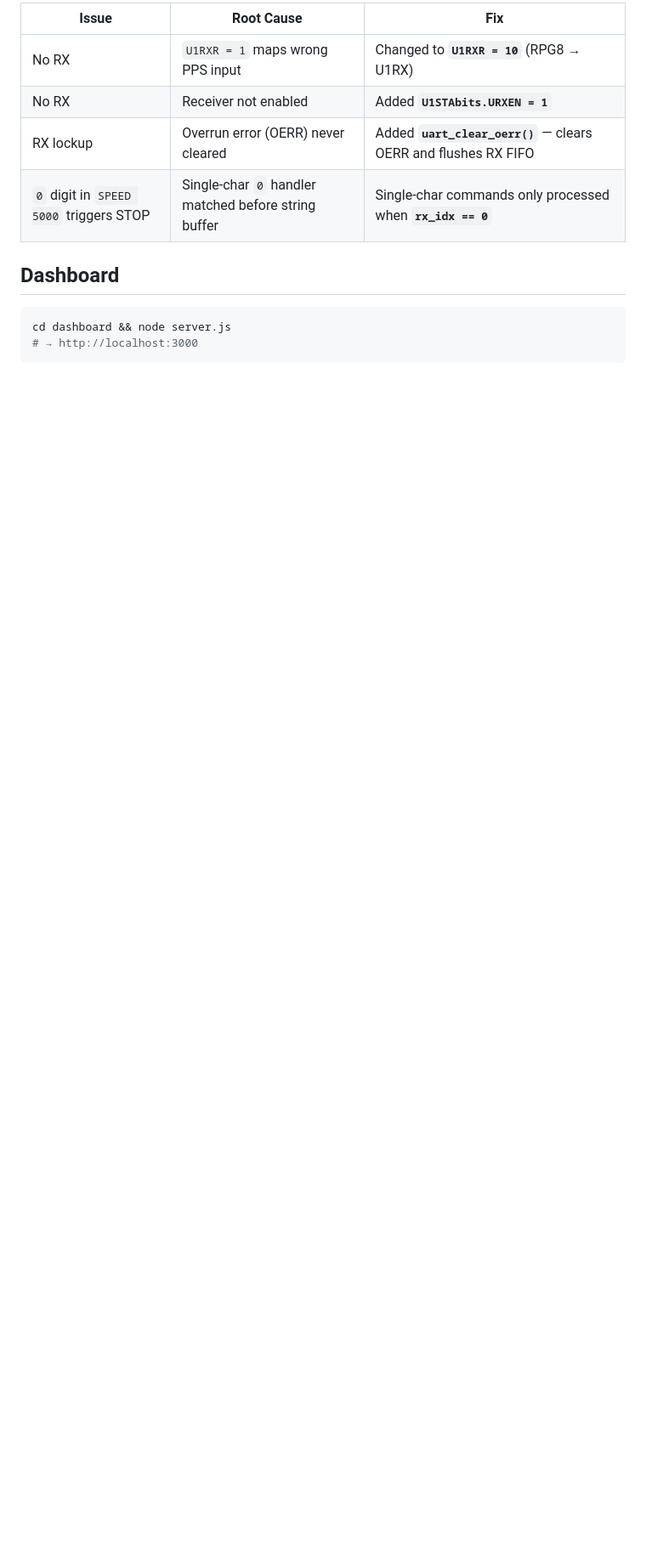
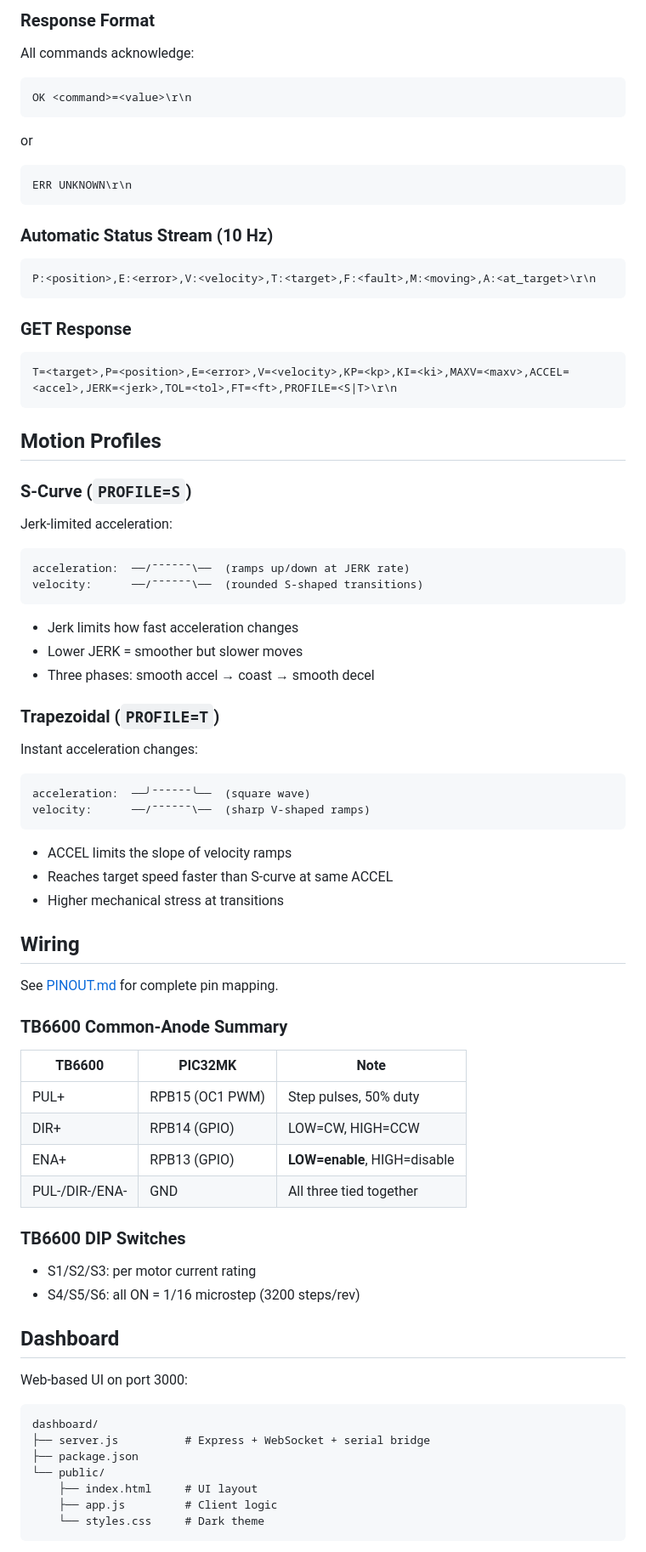
Before and after one commit to adithya-in/Stepper-Motor-shield, a Markdown page: README.md, the part around one of its changes. Shown at 85% size. GitHub-like rendering; blank space fills up the shorter version.

````diff
--- a/README.md
+++ b/README.md
@@ -50,15 +50,81 @@ These fixes were required to get UART RX/TX working reliably:
 
-| Issue | Root Cause | Fix |
-|-------|-----------|-----|
-| No RX | `U1RXR = 1` maps wrong PPS input | Changed to **`U1RXR = 10`** (RPG8 → U1RX) |
-| No RX | Receiver not enabled | Added **`U1STAbits.URXEN = 1`** |
-| RX lockup | Overrun error (OERR) never cleared | Added **`uart_clear_oerr()`** — clears OERR and flushes RX FIFO |
-| `0` digit in `SPEED 5000` triggers STOP | Single-char `0` handler matched before string buffer | Single-char commands only processed when **`rx_idx == 0`** |
+### Response Format
+
+All commands acknowledge:
+```
+OK <command>=<value>\r\n
+```
+or
+```
+ERR UNKNOWN\r\n
+```
+
+### Automatic Status Stream (10 Hz)
+
+```
+P:<position>,E:<error>,V:<velocity>,T:<target>,F:<fault>,M:<moving>,A:<at_target>\r\n
+```
+
+### GET Response
+
+```
+T=<target>,P=<position>,E=<error>,V=<velocity>,KP=<kp>,KI=<ki>,MAXV=<maxv>,ACCEL=<accel>,JERK=<jerk>,TOL=<tol>,FT=<ft>,PROFILE=<S|T>\r\n
+```
+
+## Motion Profiles
+
+### S-Curve (`PROFILE=S`)
+Jerk-limited acceleration:
+
+```
+acceleration:  ──/‾‾‾‾‾‾\──  (ramps up/down at JERK rate)
+velocity:      ──/‾‾‾‾‾‾\──  (rounded S-shaped transitions)
+```
+
+- Jerk limits how fast acceleration changes
+- Lower JERK = smoother but slower moves
+- Three phases: smooth accel → coast → smooth decel
+
+### Trapezoidal (`PROFILE=T`)
+Instant acceleration changes:
+
+```
+acceleration:  ──╯‾‾‾‾‾‾╰──  (square wave)
+velocity:      ──/‾‾‾‾‾‾\──  (sharp V-shaped ramps)
+```
+
+- ACCEL limits the slope of velocity ramps
+- Reaches target speed faster than S-curve at same ACCEL
+- Higher mechanical stress at transitions
+
+## Wiring
+
+See [PINOUT.md](docs/PINOUT.md) for complete pin mapping.
+
+### TB6600 Common-Anode Summary
+
+| TB6600 | PIC32MK | Note |
+|--------|---------|------|
+| PUL+ | RPB15 (OC1 PWM) | Step pulses, 50% duty |
+| DIR+ | RPB14 (GPIO) | LOW=CW, HIGH=CCW |
+| ENA+ | RPB13 (GPIO) | **LOW=enable**, HIGH=disable |
+| PUL-/DIR-/ENA- | GND | All three tied together |
+
+### TB6600 DIP Switches
+- S1/S2/S3: per motor current rating
+- S4/S5/S6: all ON = 1/16 microstep (3200 steps/rev)
 
 ## Dashboard
 
-```bash
-cd dashboard && node server.js
-# → http://localhost:3000
+Web-based UI on port 3000:
+
+```
+dashboard/
+├── server.js          # Express + WebSocket + serial bridge
+├── package.json
+└── public/
+    ├── index.html     # UI layout
+    ├── app.js         # Client logic
+    └── styles.css     # Dark theme
 ```
 
````
Also changed, not shown: other parts of README.md (+79 -56 lines), CHANGELOG.md (+73 -40 lines).
